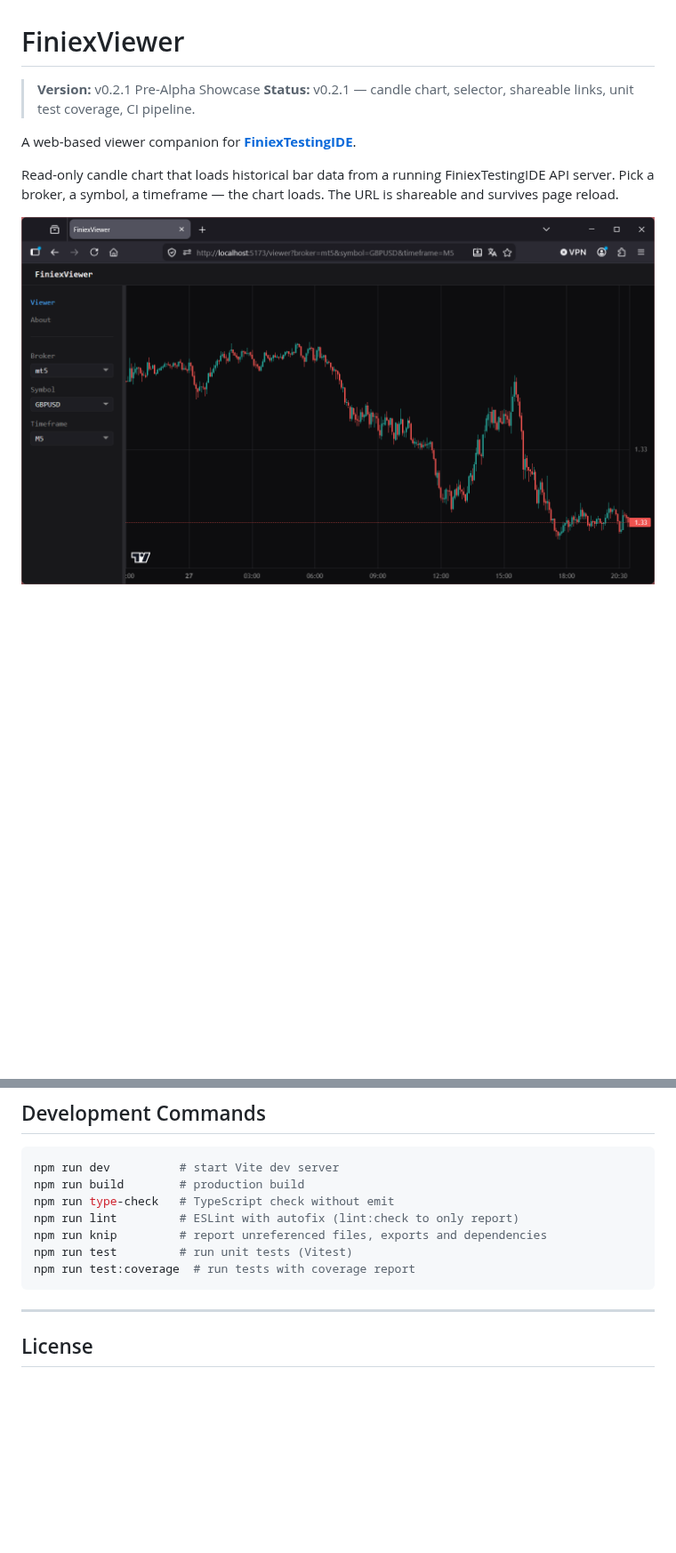
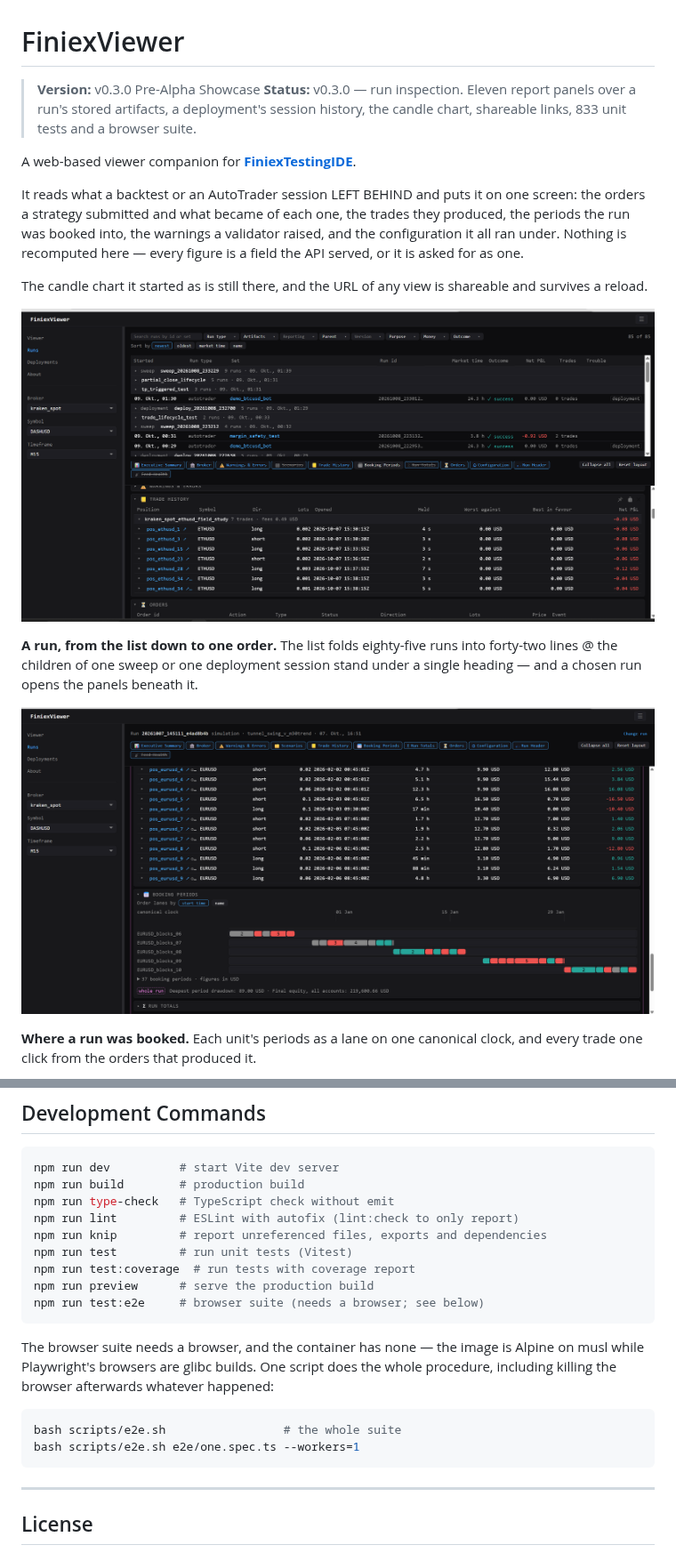
Before and after one commit to dc-deal/FiniexViewer, a Markdown page: README.md, 2 parts joined by grey strips. Shown at 89% size. GitHub-like rendering; pictures changed too: docs/images/booking_periods_dark.png (added), docs/images/runs_overview_dark.png (added), docs/images/viewer_chart_dark.png; blank space fills up the shorter version.

````diff
--- a/README.md
+++ b/README.md
@@ -1,10 +1,28 @@
 # FiniexViewer
 
-> **Version:** v0.2.1 Pre-Alpha Showcase
-> **Status:** v0.2.1 — candle chart, selector, shareable links, unit test coverage, CI pipeline.
+> **Version:** v0.3.0 Pre-Alpha Showcase
+> **Status:** v0.3.0 — run inspection. Eleven report panels over a run's stored artifacts, a
+> deployment's session history, the candle chart, shareable links, 833 unit tests and a browser
+> suite.
 
 A web-based viewer companion for **[FiniexTestingIDE](https://github.com/dc-deal/FiniexTestingIDE)**.
 
-Read-only candle chart that loads historical bar data from a running FiniexTestingIDE API server. Pick a broker, a symbol, a timeframe — the chart loads. The URL is shareable and survives page reload.
+It reads what a backtest or an AutoTrader session LEFT BEHIND and puts it on one screen: the orders
+a strategy submitted and what became of each one, the trades they produced, the periods the run was
+booked into, the warnings a validator raised, and the configuration it all ran under. Nothing is
+recomputed here — every figure is a field the API served, or it is asked for as one.
 
-![FiniexViewer — dark mode chart view](docs/images/viewer_chart_dark.png)
+The candle chart it started as is still there, and the URL of any view is shareable and survives a
+reload.
+
+![The run list, folded by family, over the trade history and the orders of one run](docs/images/runs_overview_dark.png)
+
+**A run, from the list down to one order.** The list folds eighty-five runs into forty-two lines @
+the children of one sweep or one deployment session stand under a single heading — and a chosen run
+opens the panels beneath it.
+
+![Trade history and the booking periods of one run](docs/images/booking_periods_dark.png)
+
+**Where a run was booked.** Each unit's periods as a lane on one canonical clock, and every trade
+one click from the orders that produced it.
+
@@ -127,6 +157,17 @@ npm run lint         # ESLint with autofix (lint:check to only report)
 npm run knip         # report unreferenced files, exports and dependencies
 npm run test         # run unit tests (Vitest)
 npm run test:coverage  # run tests with coverage report
+npm run preview      # serve the production build
+npm run test:e2e     # browser suite (needs a browser; see below)
+```
+
+The browser suite needs a browser, and the container has none — the image is Alpine on musl while
+Playwright's browsers are glibc builds. One script does the whole procedure, including killing the
+browser afterwards whatever happened:
+
+```bash
+bash scripts/e2e.sh                 # the whole suite
+bash scripts/e2e.sh e2e/one.spec.ts --workers=1
 ```
 
 ---
````
Also changed, not shown: other parts of README.md (+13 -1 lines), docs/frontend_architecture.md (+5 -2 lines), docs/testing_architecture.md (+1 -1 lines), docs/images/deployment_sessions_dark.png (added), 3 other files.
